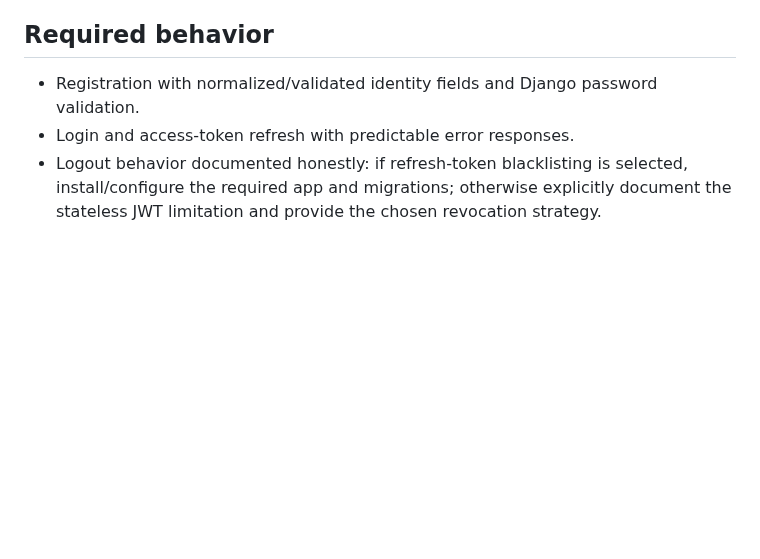
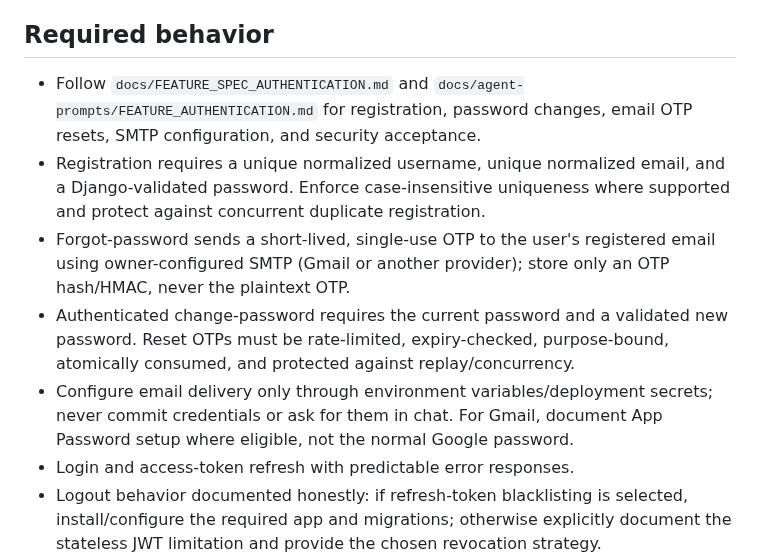
Before and after one commit to sawroop1242/pw-style-learning-app, a Markdown page: docs/agent-prompts/MILESTONE_03_AUTH.md, the part around the change. Rendered like a GitHub page; blank space fills up the shorter version.

Commit message:
docs: expand auth milestone requirements

```diff
--- a/docs/agent-prompts/MILESTONE_03_AUTH.md
+++ b/docs/agent-prompts/MILESTONE_03_AUTH.md
@@ -7,7 +7,11 @@ Deliver a secure student account lifecycle and prove that private records cannot
 Review current JWT routes, serializers, permissions, throttling, settings, and all viewsets. Identify existing behavior and backward compatibility requirements. Keep Simple JWT unless there is evidence requiring a change.
 
 ## Required behavior
-- Registration with normalized/validated identity fields and Django password validation.
+- Follow `docs/FEATURE_SPEC_AUTHENTICATION.md` and `docs/agent-prompts/FEATURE_AUTHENTICATION.md` for registration, password changes, email OTP resets, SMTP configuration, and security acceptance.
+- Registration requires a unique normalized username, unique normalized email, and a Django-validated password. Enforce case-insensitive uniqueness where supported and protect against concurrent duplicate registration.
+- Forgot-password sends a short-lived, single-use OTP to the user's registered email using owner-configured SMTP (Gmail or another provider); store only an OTP hash/HMAC, never the plaintext OTP.
+- Authenticated change-password requires the current password and a validated new password. Reset OTPs must be rate-limited, expiry-checked, purpose-bound, atomically consumed, and protected against replay/concurrency.
+- Configure email delivery only through environment variables/deployment secrets; never commit credentials or ask for them in chat. For Gmail, document App Password setup where eligible, not the normal Google password.
 - Login and access-token refresh with predictable error responses.
 - Logout behavior documented honestly: if refresh-token blacklisting is selected, install/configure the required app and migrations; otherwise explicitly document the stateless JWT limitation and provide the chosen revocation strategy.
 - Current-user profile read/update endpoints with a strict allowlist of editable fields.
```
